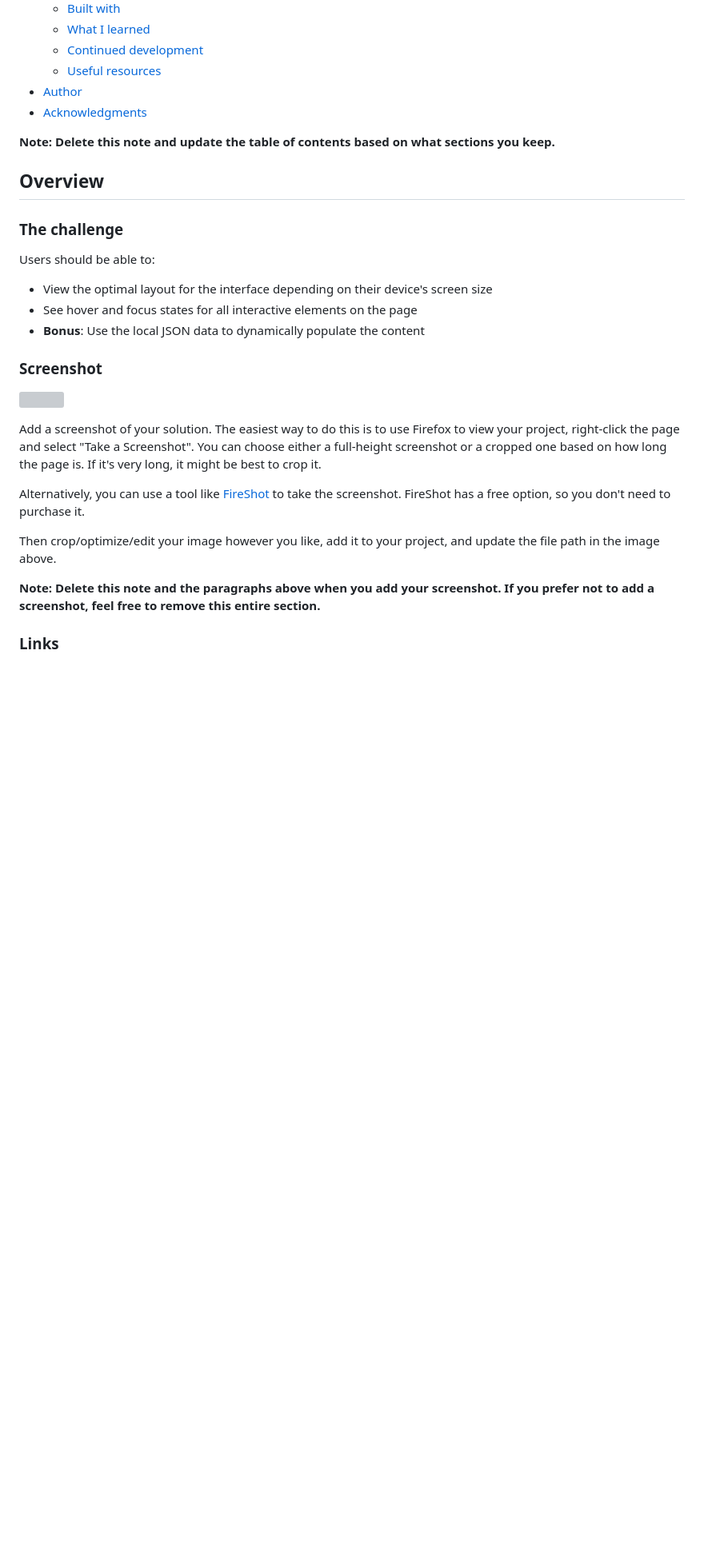
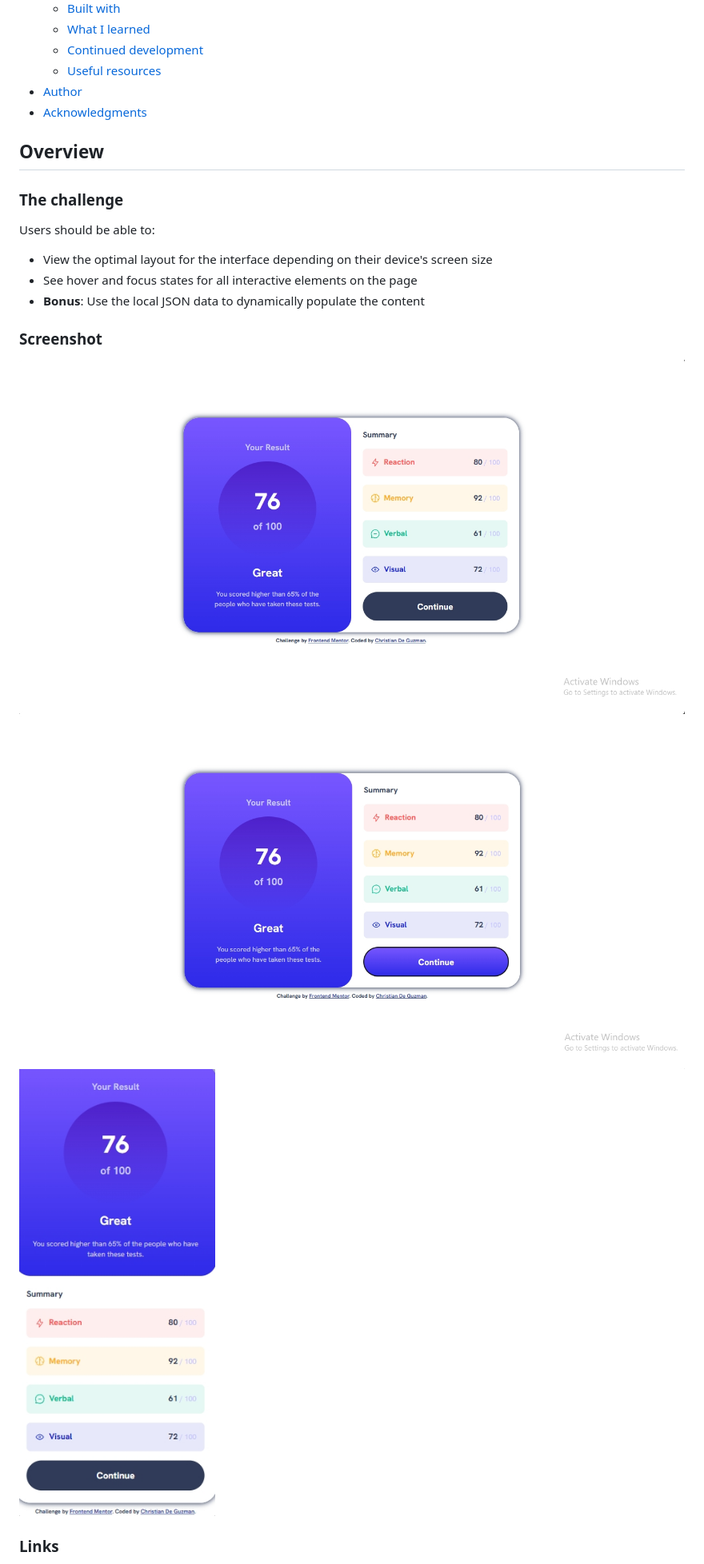
Before and after one commit to SerPet-eng/Result_Summary_Component, a Markdown page: README-template.md, the part around the change printed below. Shown: that part at 80% size. Rendered like a GitHub page; pictures changed too: assets/screenshot/Result-Summary-Desktop.png (added), assets/screenshot/Result-Summary-Hover.png (added), assets/screenshot/Result-Summary-Mobile.png (added); blank space fills up the shorter version; grey boxes are pictures that could not be loaded.

Commit message:
Managing README-template.md📝
* Adding the necessary message to the README-template, for now. Update still will come to this...

```diff
--- a/README-template.md
+++ b/README-template.md
@@ -16,8 +16,6 @@ This is a solution to the [Results summary component challenge on Frontend Mento
 - [Author](#author)
 - [Acknowledgments](#acknowledgments)
 
-**Note: Delete this note and update the table of contents based on what sections you keep.**
-
 ## Overview
 
 ### The challenge
@@ -30,15 +28,9 @@ Users should be able to:
 
 ### Screenshot
 
-![](./screenshot.jpg)
-
-Add a screenshot of your solution. The easiest way to do this is to use Firefox to view your project, right-click the page and select "Take a Screenshot". You can choose either a full-height screenshot or a cropped one based on how long the page is. If it's very long, it might be best to crop it.
-
-Alternatively, you can use a tool like [FireShot](https://getfireshot.com/) to take the screenshot. FireShot has a free option, so you don't need to purchase it.
-
-Then crop/optimize/edit your image however you like, add it to your project, and update the file path in the image above.
-
-**Note: Delete this note and the paragraphs above when you add your screenshot. If you prefer not to add a screenshot, feel free to remove this entire section.**
+![Result Summary Component Desktop](./assets/screenshot/Result-Summary-Desktop.png)
+![Result Summary Component Hover](./assets/screenshot/Result-Summary-Hover.png)
+![Result Summary Component Mobile](./assets/screenshot/Result-Summary-Mobile.png)
 
 ### Links
 
```
Also changed, not shown: other parts of README-template.md (+73 -26 lines).
